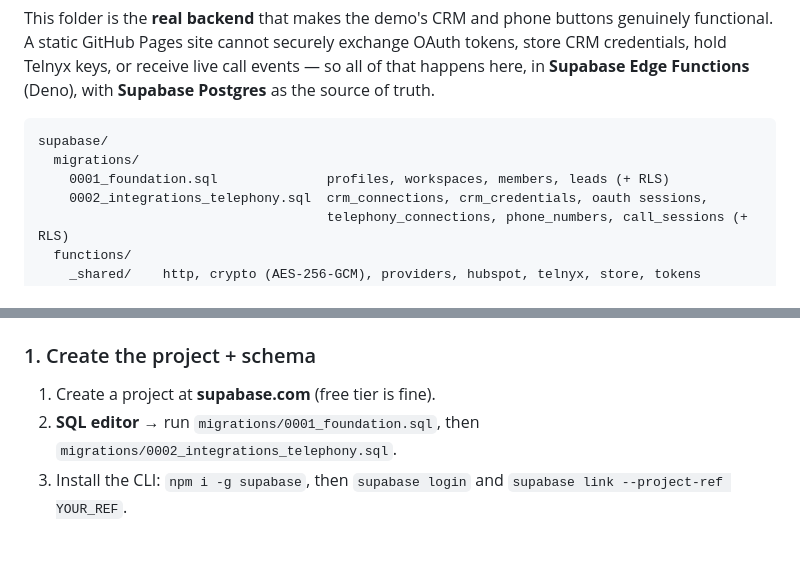
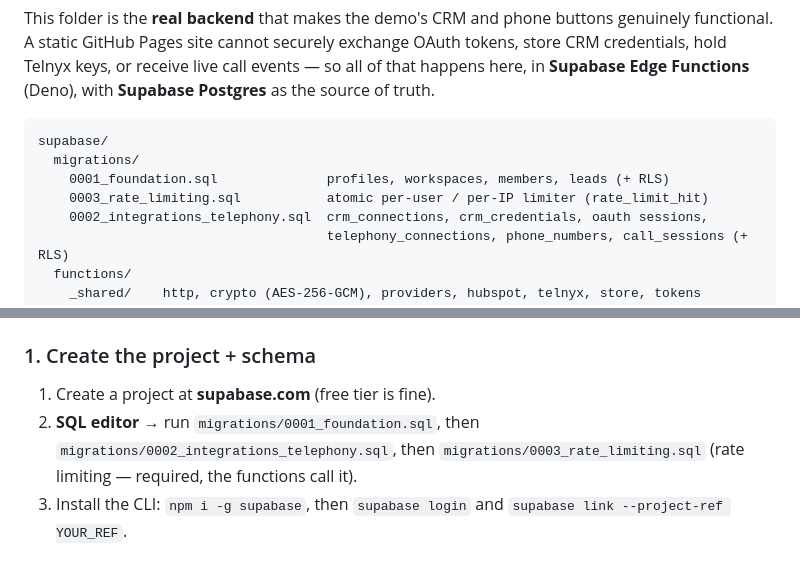
Before and after one commit to Mohammedkarim-MK/alsaiti_voice_claude_fresh_start_pack--3-, a Markdown page: supabase/README.md, 2 parts joined by grey strips. GitHub-like rendering.

Commit message:
Docs: add migration 0003 (rate limiting) to the Supabase setup steps
The Edge Functions call rate_limit_hit(), so 0003 must be run alongside 0001/0002
or every function fails open with a logged error.

Co-Authored-By: Claude Opus 4.8 <noreply@anthropic.com>

```diff
--- a/supabase/README.md
+++ b/supabase/README.md
@@ -9,6 +9,7 @@ credentials, hold Telnyx keys, or receive live call events — so all of that ha
 supabase/
   migrations/
     0001_foundation.sql              profiles, workspaces, members, leads (+ RLS)
+    0003_rate_limiting.sql           atomic per-user / per-IP limiter (rate_limit_hit)
     0002_integrations_telephony.sql  crm_connections, crm_credentials, oauth sessions,
                                      telephony_connections, phone_numbers, call_sessions (+ RLS)
   functions/
@@ -43,7 +44,8 @@ supabase/
 ### 1. Create the project + schema
 
 1. Create a project at **supabase.com** (free tier is fine).
-2. **SQL editor →** run `migrations/0001_foundation.sql`, then `migrations/0002_integrations_telephony.sql`.
+2. **SQL editor →** run `migrations/0001_foundation.sql`, then `migrations/0002_integrations_telephony.sql`,
+   then `migrations/0003_rate_limiting.sql` (rate limiting — required, the functions call it).
 3. Install the CLI: `npm i -g supabase`, then `supabase login` and
    `supabase link --project-ref YOUR_REF`.
 
```
